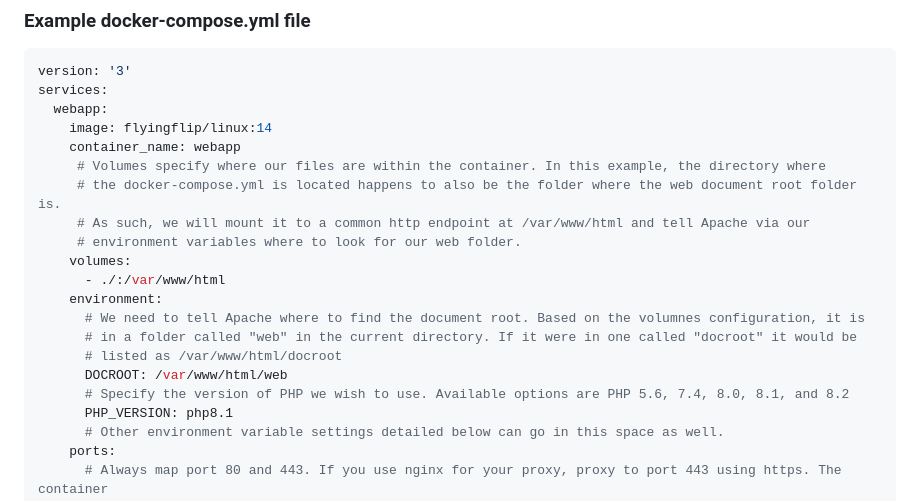
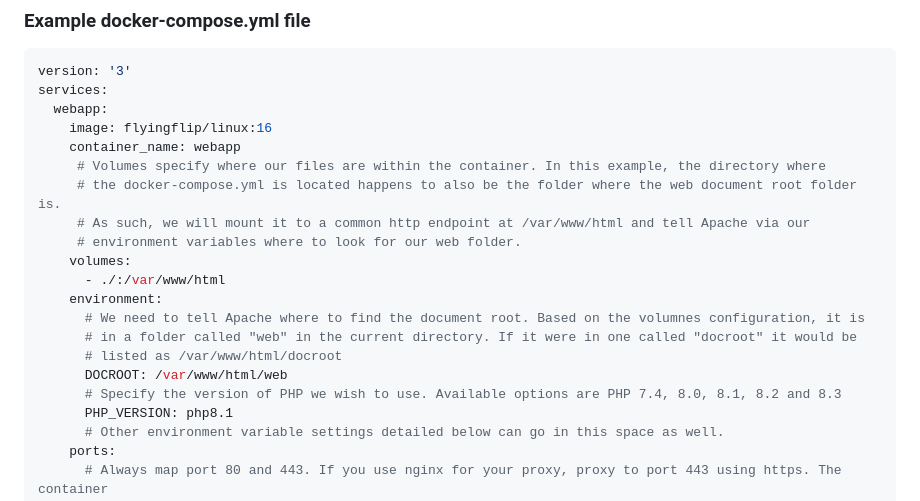
Before and after one commit to flyingflip/linux, a Markdown page: README.md, the part around the change. Drawn GitHub-style.

```diff
--- a/README.md
+++ b/README.md
@@ -10,7 +10,7 @@ The best way to configure the container is through a `docker-compose.yml` docume
 version: '3'
 services:
   webapp:
-    image: flyingflip/linux:14
+    image: flyingflip/linux:16
     container_name: webapp
      # Volumes specify where our files are within the container. In this example, the directory where
      # the docker-compose.yml is located happens to also be the folder where the web document root folder is.
@@ -23,7 +23,7 @@ services:
       # in a folder called "web" in the current directory. If it were in one called "docroot" it would be
       # listed as /var/www/html/docroot
       DOCROOT: /var/www/html/web
-      # Specify the version of PHP we wish to use. Available options are PHP 5.6, 7.4, 8.0, 8.1, and 8.2
+      # Specify the version of PHP we wish to use. Available options are PHP 7.4, 8.0, 8.1, 8.2 and 8.3
       PHP_VERSION: php8.1
       # Other environment variable settings detailed below can go in this space as well.
     ports:
```
